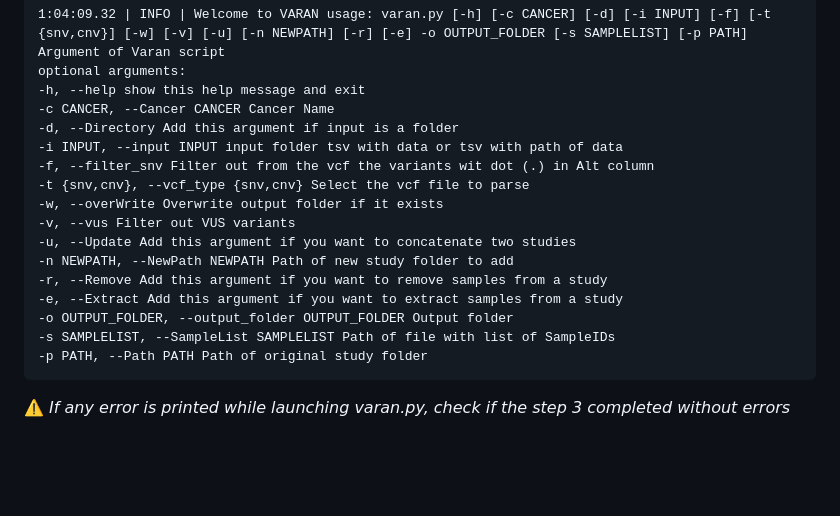
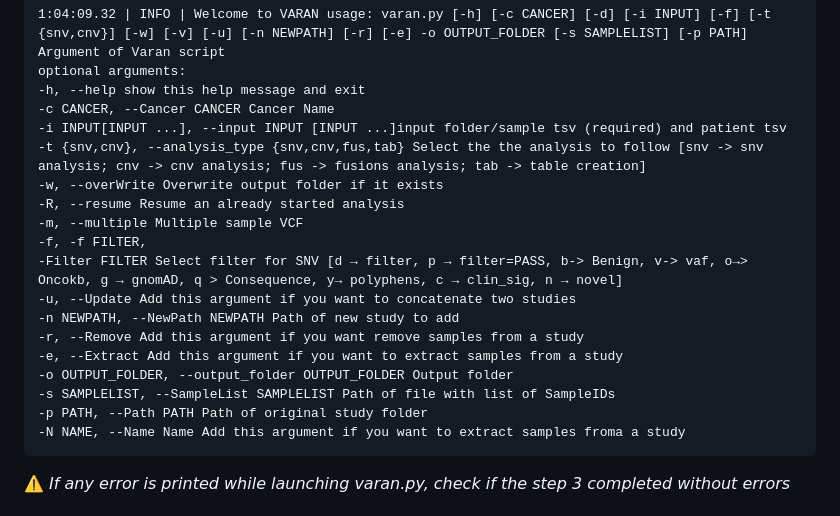
Before and after one commit to bioinformatics-policlinicogemelli/Varan, a Markdown page: README.md, the part around the change. Drawn GitHub-style; blank space fills up the shorter version.

Commit message:
Update README.md
Change optional argument

````diff
--- a/README.md
+++ b/README.md
@@ -53,19 +53,21 @@ Argument of Varan script
 optional arguments:
 -h, --help show this help message and exit
 -c CANCER, --Cancer CANCER Cancer Name
--d, --Directory Add this argument if input is a folder
--i INPUT, --input INPUT input folder tsv with data or tsv with path of data
--f, --filter_snv Filter out from the vcf the variants wit dot (.) in Alt column
--t {snv,cnv}, --vcf_type {snv,cnv} Select the vcf file to parse
+-i INPUT[INPUT ...], --input INPUT [INPUT ...]input folder/sample tsv (required) and patient tsv
+-t {snv,cnv}, --analysis_type {snv,cnv,fus,tab} Select the the analysis to follow [snv -> snv analysis; cnv -> cnv analysis; fus -> fusions analysis; tab -> table creation]
 -w, --overWrite Overwrite output folder if it exists
--v, --vus Filter out VUS variants
+-R, --resume Resume an already started analysis
+-m, --multiple Multiple sample VCF
+-f, -f FILTER,
+-Filter FILTER Select filter for SNV [d → filter, p → filter=PASS, b-> Benign, v-> vaf, o→> Oncokb, g → gnomAD, q > Consequence, y→ polyphens, c → clin_sig, n → novel]
 -u, --Update Add this argument if you want to concatenate two studies
--n NEWPATH, --NewPath NEWPATH Path of new study folder to add
--r, --Remove Add this argument if you want to remove samples from a study
+-n NEWPATH, --NewPath NEWPATH Path of new study to add
+-r, --Remove Add this argument if you want remove samples from a study
 -e, --Extract Add this argument if you want to extract samples from a study
 -o OUTPUT_FOLDER, --output_folder OUTPUT_FOLDER Output folder
 -s SAMPLELIST, --SampleList SAMPLELIST Path of file with list of SampleIDs
 -p PATH, --Path PATH Path of original study folder
+-N NAME, --Name Name Add this argument if you want to extract samples froma a study
 ```
 <p align="justify">
 ⚠️ <i>If any error is printed while launching varan.py, check if the step 3 completed without errors</i>
````
